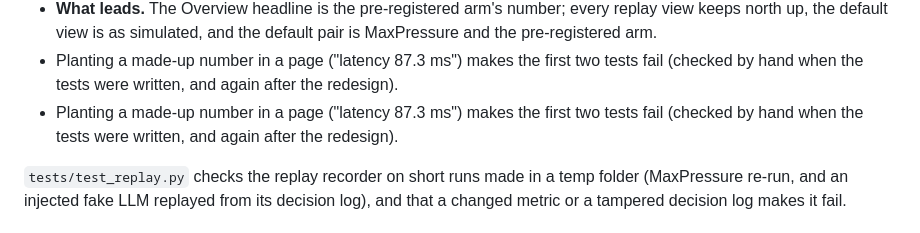
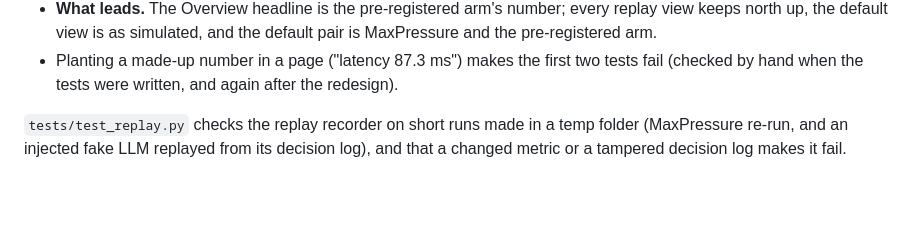
Before and after one commit to Pilli9375/trafficsense, a Markdown page: docs/dashboard.md, the part around the change. Rendered like a GitHub page; blank space fills up the shorter version.

Commit message:
docs(dashboard): remove a line the previous commit duplicated
Co-Authored-By: Claude Opus 5.5 <noreply@anthropic.com>

```diff
--- a/docs/dashboard.md
+++ b/docs/dashboard.md
@@ -181,8 +181,6 @@ missing and which command makes it.
   pre-registered arm.
 * Planting a made-up number in a page ("latency 87.3 ms") makes the first two tests fail (checked
   by hand when the tests were written, and again after the redesign).
-* Planting a made-up number in a page ("latency 87.3 ms") makes the first two tests fail (checked
-  by hand when the tests were written, and again after the redesign).
 
 `tests/test_replay.py` checks the replay recorder on short runs made in a temp folder
 (MaxPressure re-run, and an injected fake LLM replayed from its decision log), and that a changed
```
